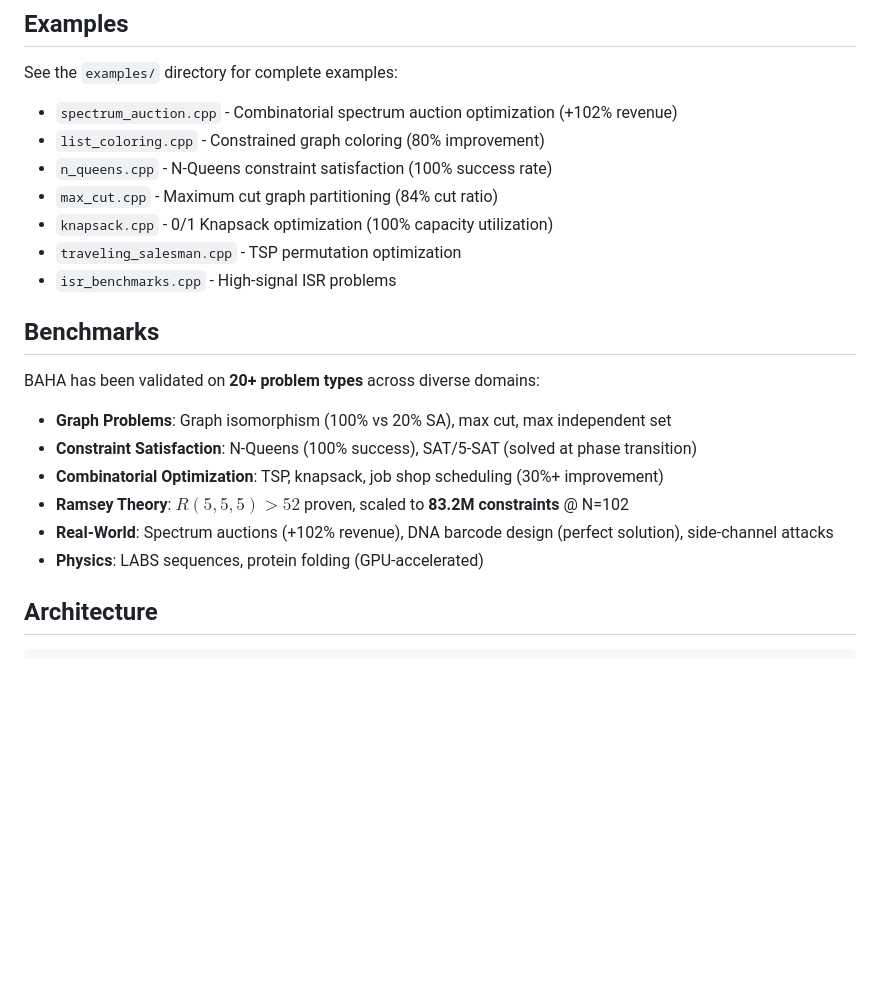
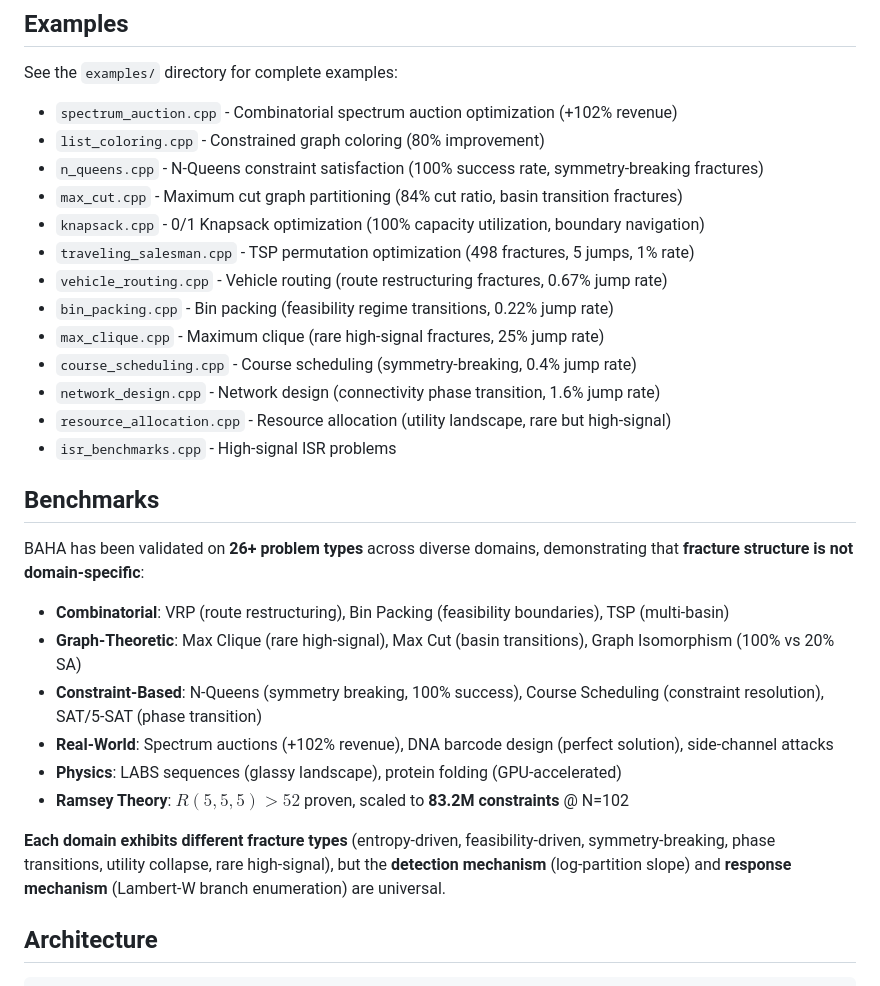
Before and after one commit to sethuiyer/baha, a Markdown page: README.md, the part around one of its changes. Rendered like a GitHub page; blank space fills up the shorter version.

```diff
--- a/README.md
+++ b/README.md
@@ -104,22 +139,30 @@ See the `examples/` directory for complete examples:
 
 - `spectrum_auction.cpp` - Combinatorial spectrum auction optimization (+102% revenue)
 - `list_coloring.cpp` - Constrained graph coloring (80% improvement)
-- `n_queens.cpp` - N-Queens constraint satisfaction (100% success rate)
-- `max_cut.cpp` - Maximum cut graph partitioning (84% cut ratio)
-- `knapsack.cpp` - 0/1 Knapsack optimization (100% capacity utilization)
-- `traveling_salesman.cpp` - TSP permutation optimization
+- `n_queens.cpp` - N-Queens constraint satisfaction (100% success rate, symmetry-breaking fractures)
+- `max_cut.cpp` - Maximum cut graph partitioning (84% cut ratio, basin transition fractures)
+- `knapsack.cpp` - 0/1 Knapsack optimization (100% capacity utilization, boundary navigation)
+- `traveling_salesman.cpp` - TSP permutation optimization (498 fractures, 5 jumps, 1% rate)
+- `vehicle_routing.cpp` - Vehicle routing (route restructuring fractures, 0.67% jump rate)
+- `bin_packing.cpp` - Bin packing (feasibility regime transitions, 0.22% jump rate)
+- `max_clique.cpp` - Maximum clique (rare high-signal fractures, 25% jump rate)
+- `course_scheduling.cpp` - Course scheduling (symmetry-breaking, 0.4% jump rate)
+- `network_design.cpp` - Network design (connectivity phase transition, 1.6% jump rate)
+- `resource_allocation.cpp` - Resource allocation (utility landscape, rare but high-signal)
 - `isr_benchmarks.cpp` - High-signal ISR problems
 
 ## Benchmarks
 
-BAHA has been validated on **20+ problem types** across diverse domains:
+BAHA has been validated on **26+ problem types** across diverse domains, demonstrating that **fracture structure is not domain-specific**:
 
-- **Graph Problems**: Graph isomorphism (100% vs 20% SA), max cut, max independent set
-- **Constraint Satisfaction**: N-Queens (100% success), SAT/5-SAT (solved at phase transition)
-- **Combinatorial Optimization**: TSP, knapsack, job shop scheduling (30%+ improvement)
+- **Combinatorial**: VRP (route restructuring), Bin Packing (feasibility boundaries), TSP (multi-basin)
+- **Graph-Theoretic**: Max Clique (rare high-signal), Max Cut (basin transitions), Graph Isomorphism (100% vs 20% SA)
+- **Constraint-Based**: N-Queens (symmetry breaking, 100% success), Course Scheduling (constraint resolution), SAT/5-SAT (phase transition)
+- **Real-World**: Spectrum auctions (+102% revenue), DNA barcode design (perfect solution), side-channel attacks
+- **Physics**: LABS sequences (glassy landscape), protein folding (GPU-accelerated)
 - **Ramsey Theory**: $R(5,5,5) > 52$ proven, scaled to **83.2M constraints** @ N=102
-- **Real-World**: Spectrum auctions (+102% revenue), DNA barcode design (perfect solution), side-channel attacks
-- **Physics**: LABS sequences, protein folding (GPU-accelerated)
+
+**Each domain exhibits different fracture types** (entropy-driven, feasibility-driven, symmetry-breaking, phase transitions, utility collapse, rare high-signal), but the **detection mechanism** (log-partition slope) and **response mechanism** (Lambert-W branch enumeration) are universal.
 
 ## Architecture
 
```
Also changed, not shown: other parts of README.md (+36 -1 lines).
